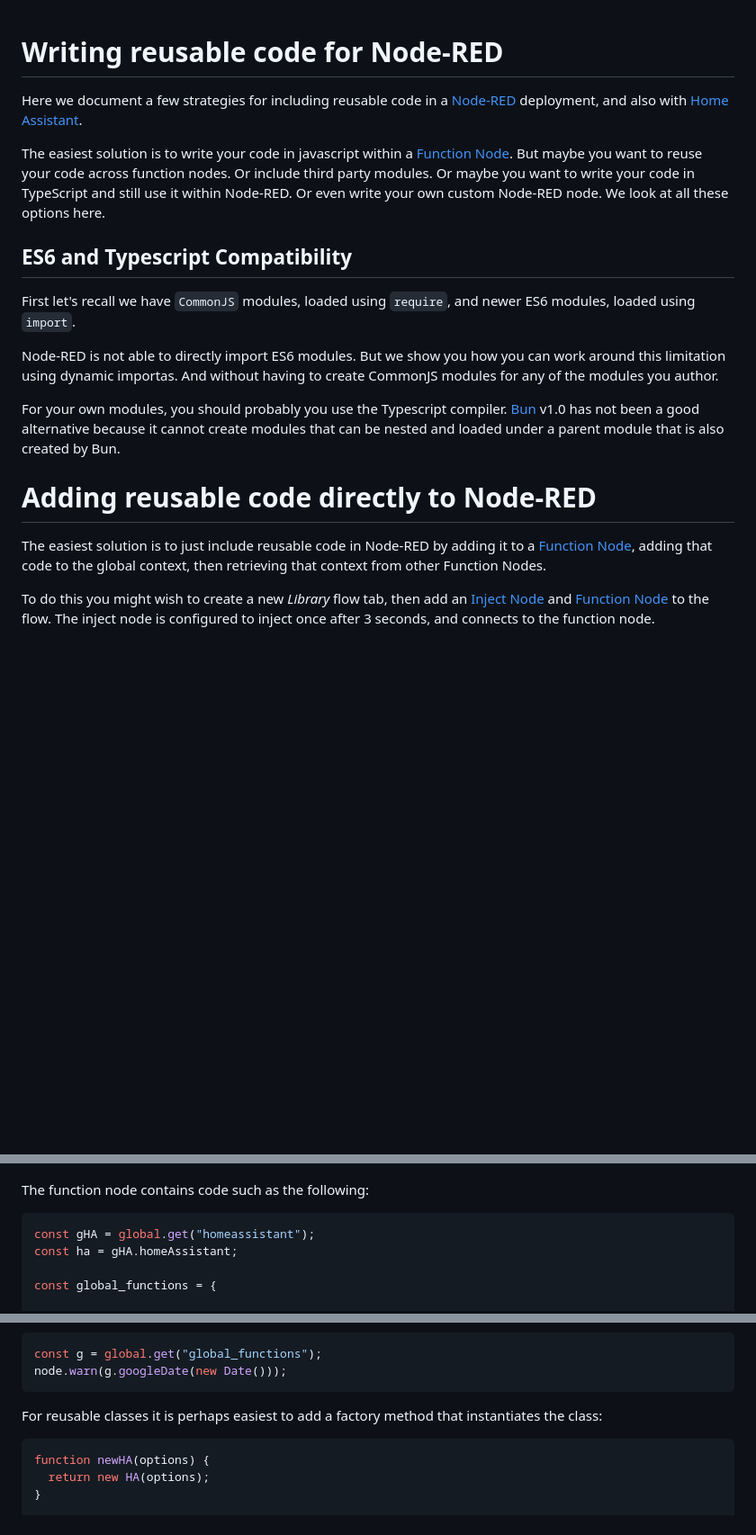
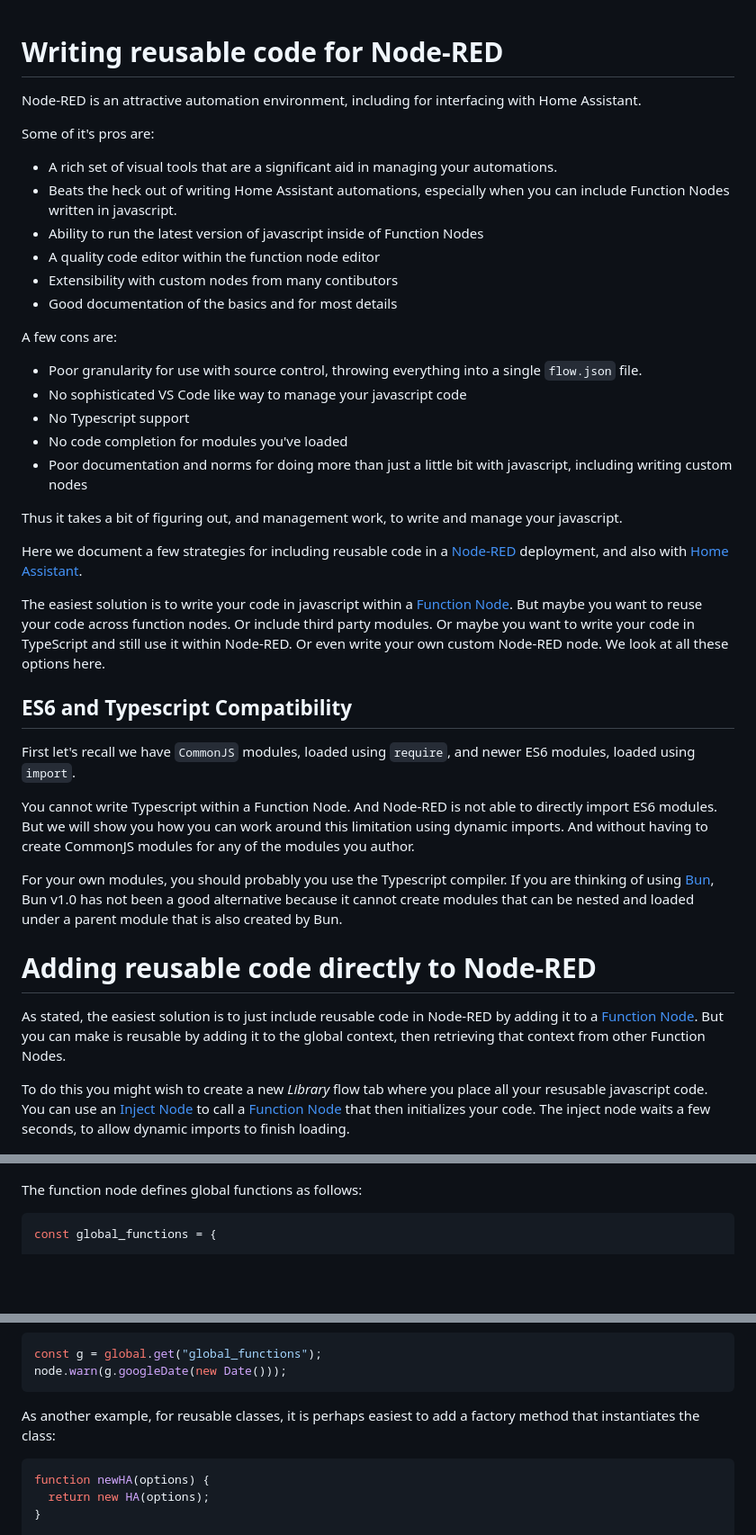
Before and after one commit to epdoc/node-red-hautil, a Markdown page: NODE-RED.md, 3 parts joined by grey strips. Shown: that part at 90% size. Rendered like a GitHub page; blank space fills up the shorter version.

Commit message:
More NODE-RED documentation

````diff
--- a/NODE-RED.md
+++ b/NODE-RED.md
@@ -1,4 +1,26 @@
 # Writing reusable code for Node-RED
+
+Node-RED is an attractive automation environment, including for interfacing with Home Assistant.
+
+Some of it's pros are:
+
+- A rich set of visual tools that are a significant aid in managing your automations.
+- Beats the heck out of writing Home Assistant automations, especially when you
+  can include Function Nodes written in javascript.
+- Ability to run the latest version of javascript inside of Function Nodes
+- A quality code editor within the function node editor
+- Extensibility with custom nodes from many contibutors
+- Good documentation of the basics and for most details
+
+A few cons are:
+
+- Poor granularity for use with source control, throwing everything into a single `flow.json` file.
+- No sophisticated VS Code like way to manage your javascript code
+- No Typescript support
+- No code completion for modules you've loaded
+- Poor documentation and norms for doing more than just a little bit with javascript, including writing custom nodes
+
+Thus it takes a bit of figuring out, and management work, to write and manage your javascript.
 
 Here we document a few strategies for including reusable code in a
 [Node-RED](https://nodered.org/) deployment, and also with [Home
@@ -17,35 +39,35 @@ options here.
 First let's recall we have `CommonJS` modules, loaded using `require`, and newer
 ES6 modules, loaded using `import`.
 
-Node-RED is not able to directly import ES6 modules. But we show you how you can
-work around this limitation using dynamic importas. And without having to create
-CommonJS modules for any of the modules you author.
+You cannot write Typescript within a Function Node. And Node-RED is not able to
+directly import ES6 modules. But we will show you how you can work around this
+limitation using dynamic imports. And without having to create CommonJS modules
+for any of the modules you author.
 
-For your own modules, you should probably you use the Typescript compiler.
-[Bun](https://bun.sh/) v1.0 has not been a good alternative because it cannot create
-modules that can be nested and loaded under a parent module that is also created by Bun.
+For your own modules, you should probably you use the Typescript compiler. If
+you are thinking of using [Bun](https://bun.sh/), Bun v1.0 has not been a good
+alternative because it cannot create modules that can be nested and loaded under
+a parent module that is also created by Bun.
 
 
 # Adding reusable code directly to Node-RED
 
-The easiest solution is to just include reusable code in Node-RED by adding it
-to a [Function Node](), adding that code to the global context, then retrieving
-that context from other Function Nodes.
+As stated, the easiest solution is to just include reusable code in Node-RED by
+adding it to a [Function Node](). But you can make is reusable by adding it to
+the global context, then retrieving that context from other Function Nodes.
 
-To do this you might wish to create a new _Library_ flow tab, then add an
-[Inject Node](https://nodered.org/docs/user-guide/nodes#inject) and [Function
-Node](https://nodered.org/docs/user-guide/writing-functions) to the flow. The
-inject node is configured to inject once after 3 seconds, and connects to the
-function node.
+To do this you might wish to create a new _Library_ flow tab where you place all
+your resusable javascript code. You can use an [Inject
+Node](https://nodered.org/docs/user-guide/nodes#inject) to call a [Function
+Node](https://nodered.org/docs/user-guide/writing-functions) that then
+initializes your code. The inject node waits a few seconds, to allow dynamic
+imports to finish loading.
 
 ![Global Functions](./www/global_functions.png)
 
-The function node contains code such as the following:
+The function node defines global functions as follows:
 
 ```javascript
-const gHA = global.get("homeassistant");
-const ha = gHA.homeAssistant;
-
 const global_functions = {
 
 	googleDate: function (jsDate) {
@@ -65,8 +87,8 @@ const g = global.get("global_functions");
 node.warn(g.googleDate(new Date()));
 ```
 
-For reusable classes it is perhaps easiest to add a factory method that
-instantiates the class:
+As another example, for reusable classes, it is perhaps easiest to add a factory
+method that instantiates the class:
 
 ```javascript
 function newHA(options) {
````
